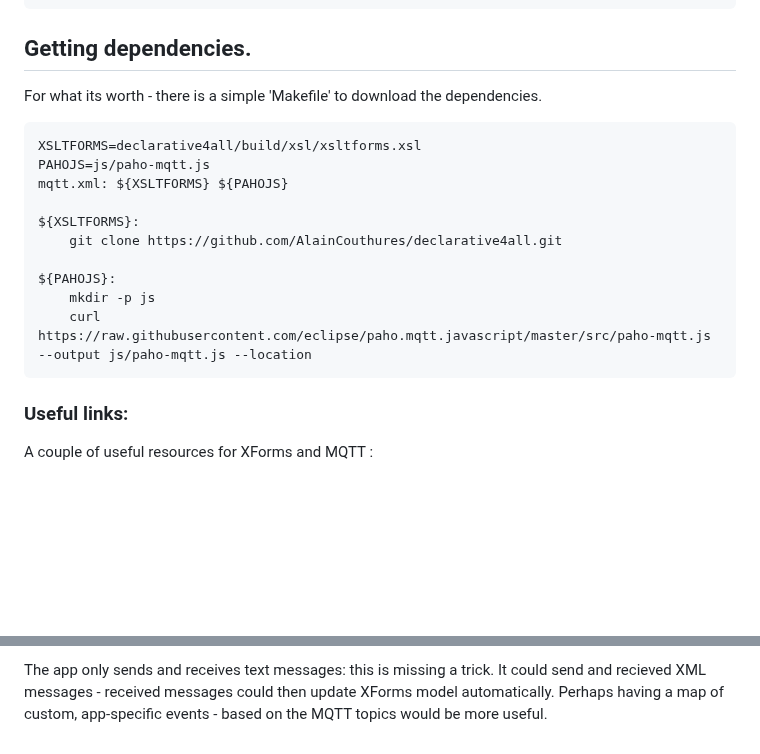
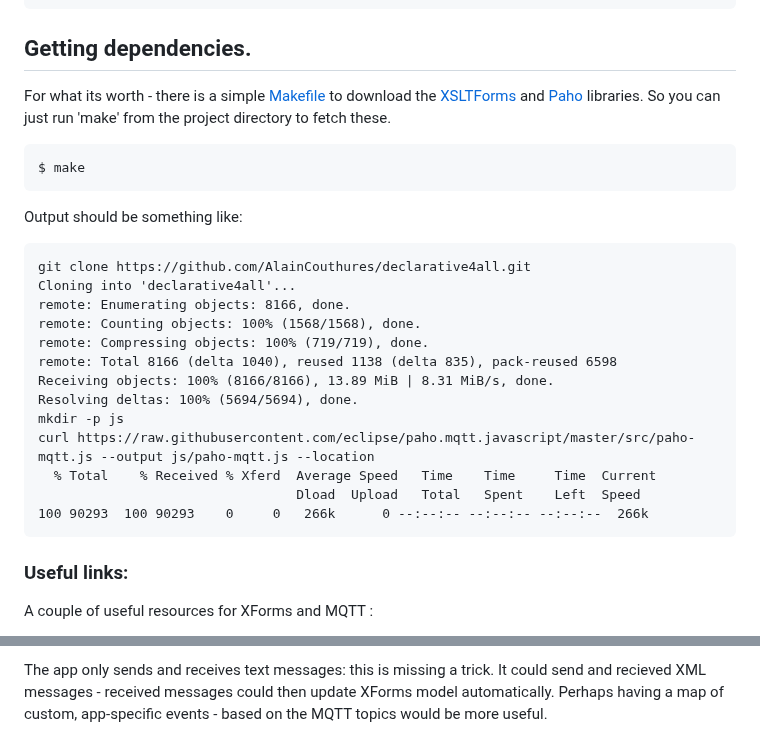
Before and after one commit to midijohnny/xforms-stuff, a Markdown page: README.md, 2 parts joined by grey strips. Rendered like a GitHub page; blank space fills up the shorter version.

````diff
--- a/README.md
+++ b/README.md
@@ -167,20 +167,32 @@ tcp6       0      0 :::9001                 :::*                    LISTEN
 
 ## Getting dependencies.
 
-For what its worth - there is a simple 'Makefile' to download the dependencies.
+For what its worth - there is a simple [Makefile] to download the [XSLTForms] and [Paho] libraries.
+So you can just run 'make' from the project directory to fetch these.
 
-``` {.make}
-XSLTFORMS=declarative4all/build/xsl/xsltforms.xsl
-PAHOJS=js/paho-mqtt.js
-mqtt.xml: ${XSLTFORMS} ${PAHOJS}
+``` {.bash}
+$ make
+```
 
-${XSLTFORMS}:
-	git clone https://github.com/AlainCouthures/declarative4all.git
+Output should be something like:
 
-${PAHOJS}:
-	mkdir -p js
-	curl https://raw.githubusercontent.com/eclipse/paho.mqtt.javascript/master/src/paho-mqtt.js --output js/paho-mqtt.js --location
 ```
+git clone https://github.com/AlainCouthures/declarative4all.git
+Cloning into 'declarative4all'...
+remote: Enumerating objects: 8166, done.
+remote: Counting objects: 100% (1568/1568), done.
+remote: Compressing objects: 100% (719/719), done.
+remote: Total 8166 (delta 1040), reused 1138 (delta 835), pack-reused 6598
+Receiving objects: 100% (8166/8166), 13.89 MiB | 8.31 MiB/s, done.
+Resolving deltas: 100% (5694/5694), done.
+mkdir -p js
+curl https://raw.githubusercontent.com/eclipse/paho.mqtt.javascript/master/src/paho-mqtt.js --output js/paho-mqtt.js --location
+  % Total    % Received % Xferd  Average Speed   Time    Time     Time  Current
+                                 Dload  Upload   Total   Spent    Left  Speed
+100 90293  100 90293    0     0   266k      0 --:--:-- --:--:-- --:--:--  266k
+```
+
+
 
 ### Useful links:
 
@@ -206,6 +218,7 @@ It could send and recieved XML messages - received messages could then update XF
 Perhaps having a map of custom, app-specific events - based on the MQTT topics would be more useful.
 
 [mqtt.xml]:								mqtt.xml
+[Makefile]:								Makefile
 [XForms]:								https://www.w3.org/TR/xforms
 [XSLTForms]:    							http://www.agencexml.com/xsltforms
 [HiveMQ]:								https://www.hivemq.com/mqtt/public-mqtt-broker/
````
